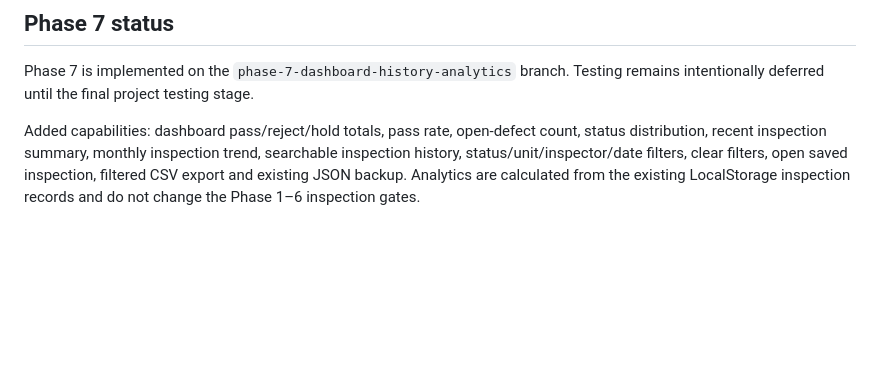
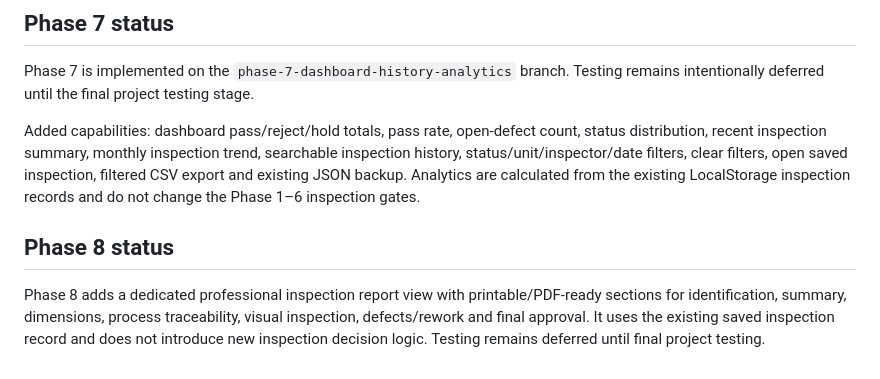
Before and after one commit to datta5566/htmlfile, a Markdown page: Quality_Inspection_System/README.md, the part around the change. Rendered like a GitHub page; blank space fills up the shorter version.

Commit message:
Phase 8: document professional report

```diff
--- a/Quality_Inspection_System/README.md
+++ b/Quality_Inspection_System/README.md
@@ -61,3 +61,7 @@ The existing `DK_PDI_Android` project already contains the native QR scanner bri
 Phase 7 is implemented on the `phase-7-dashboard-history-analytics` branch. Testing remains intentionally deferred until the final project testing stage.
 
 Added capabilities: dashboard pass/reject/hold totals, pass rate, open-defect count, status distribution, recent inspection summary, monthly inspection trend, searchable inspection history, status/unit/inspector/date filters, clear filters, open saved inspection, filtered CSV export and existing JSON backup. Analytics are calculated from the existing LocalStorage inspection records and do not change the Phase 1–6 inspection gates.
+
+
+## Phase 8 status
+Phase 8 adds a dedicated professional inspection report view with printable/PDF-ready sections for identification, summary, dimensions, process traceability, visual inspection, defects/rework and final approval. It uses the existing saved inspection record and does not introduce new inspection decision logic. Testing remains deferred until final project testing.
```
